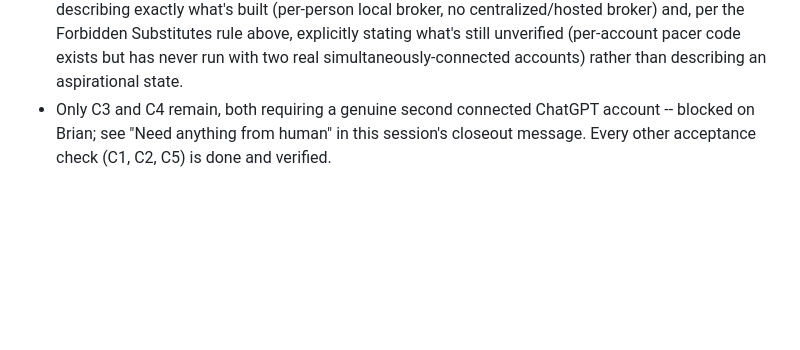
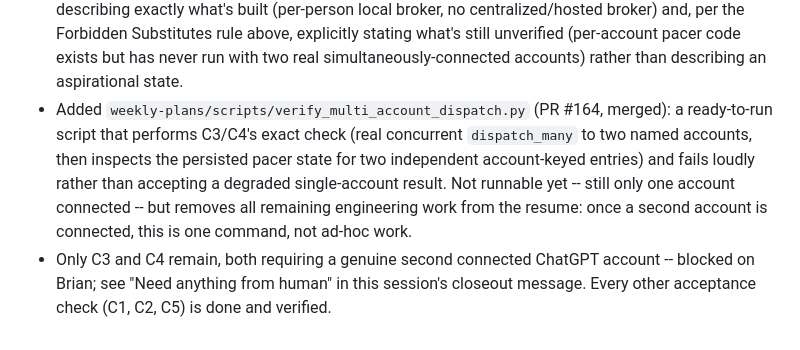
Before and after one commit to BrianMills2718/chatgpt-conversation-manager, a Markdown page: GOAL.md, the part around the change. Rendered like a GitHub page; blank space fills up the shorter version.

Commit message:
Record the ready-to-run C3/C4 verification script
weekly-plans PR #164 adds verify_multi_account_dispatch.py, removing all
remaining engineering friction from C3/C4 -- the only work left once Brian
connects a second ChatGPT account is running this one script.

Co-Authored-By: Claude Sonnet 5 <noreply@anthropic.com>
Claude-Session: https://claude.ai/code/session_01CXjFK3NMwHNWtLiWfgQgk1

```diff
--- a/GOAL.md
+++ b/GOAL.md
@@ -234,6 +234,14 @@ non_gating_utility_review:
   (per-account pacer code exists but has never run with two real
   simultaneously-connected accounts) rather than describing an aspirational
   state.
+- Added `weekly-plans/scripts/verify_multi_account_dispatch.py` (PR #164,
+  merged): a ready-to-run script that performs C3/C4's exact check (real
+  concurrent `dispatch_many` to two named accounts, then inspects the
+  persisted pacer state for two independent account-keyed entries) and
+  fails loudly rather than accepting a degraded single-account result. Not
+  runnable yet -- still only one account connected -- but removes all
+  remaining engineering work from the resume: once a second account is
+  connected, this is one command, not ad-hoc work.
 - Only C3 and C4 remain, both requiring a genuine second connected ChatGPT
   account -- blocked on Brian; see "Need anything from human" in this
   session's closeout message. Every other acceptance check (C1, C2, C5) is
```
